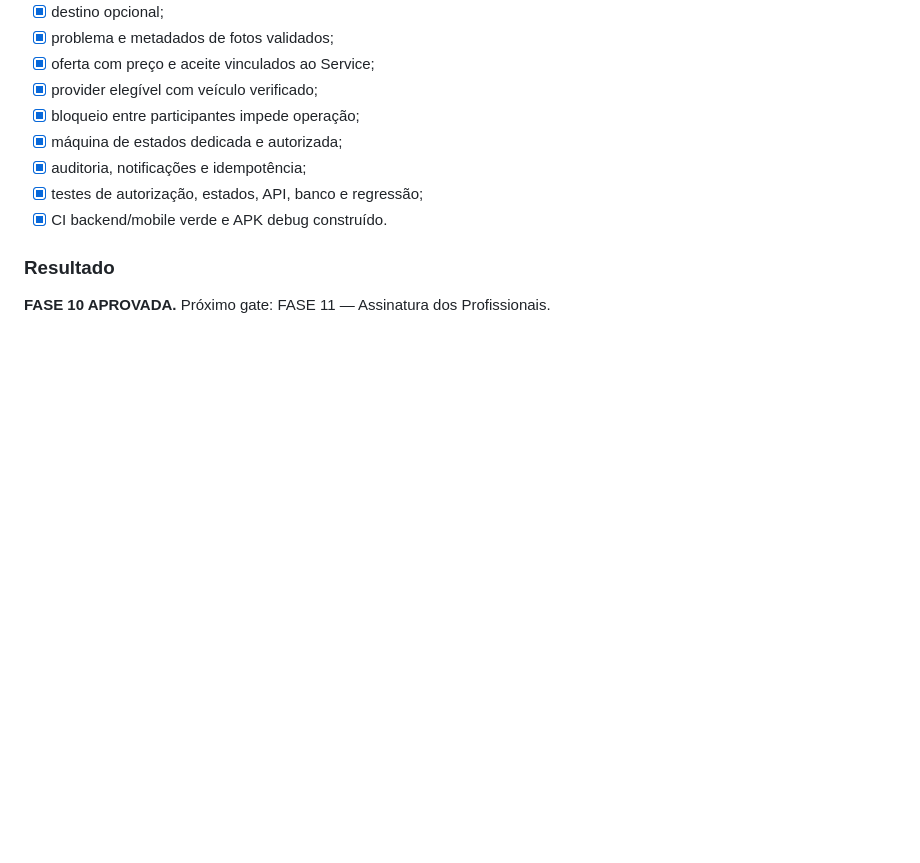
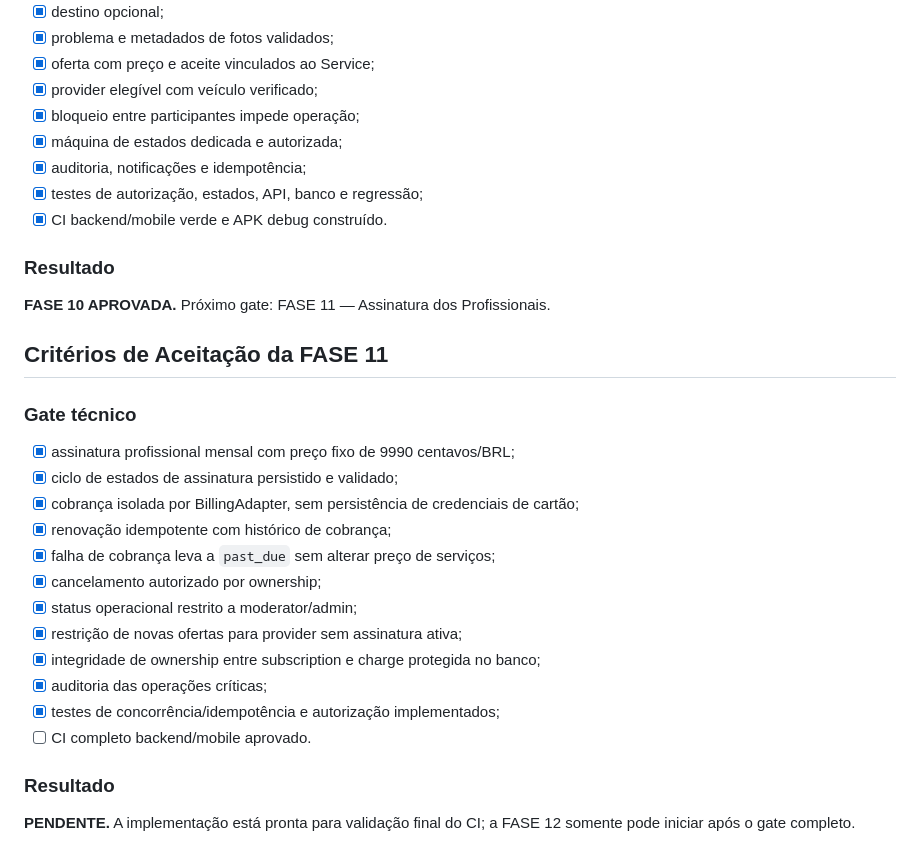
Before and after one commit to heldergaraujo2/Nexo, a Markdown page: docs/ACCEPTANCE.md, the part around the change. GitHub-like rendering; blank space fills up the shorter version.

Commit message:
docs: add phase 11 acceptance gate

```diff
--- a/docs/ACCEPTANCE.md
+++ b/docs/ACCEPTANCE.md
@@ -127,3 +127,23 @@ A aprovação deste gate autoriza o início da FASE 1 — Fundação Técnica, m
 
 ### Resultado
 **FASE 10 APROVADA.** Próximo gate: FASE 11 — Assinatura dos Profissionais.
+
+
+## Critérios de Aceitação da FASE 11
+
+### Gate técnico
+- [x] assinatura profissional mensal com preço fixo de 9990 centavos/BRL;
+- [x] ciclo de estados de assinatura persistido e validado;
+- [x] cobrança isolada por BillingAdapter, sem persistência de credenciais de cartão;
+- [x] renovação idempotente com histórico de cobrança;
+- [x] falha de cobrança leva a `past_due` sem alterar preço de serviços;
+- [x] cancelamento autorizado por ownership;
+- [x] status operacional restrito a moderator/admin;
+- [x] restrição de novas ofertas para provider sem assinatura ativa;
+- [x] integridade de ownership entre subscription e charge protegida no banco;
+- [x] auditoria das operações críticas;
+- [x] testes de concorrência/idempotência e autorização implementados;
+- [ ] CI completo backend/mobile aprovado.
+
+### Resultado
+**PENDENTE.** A implementação está pronta para validação final do CI; a FASE 12 somente pode iniciar após o gate completo.
```
